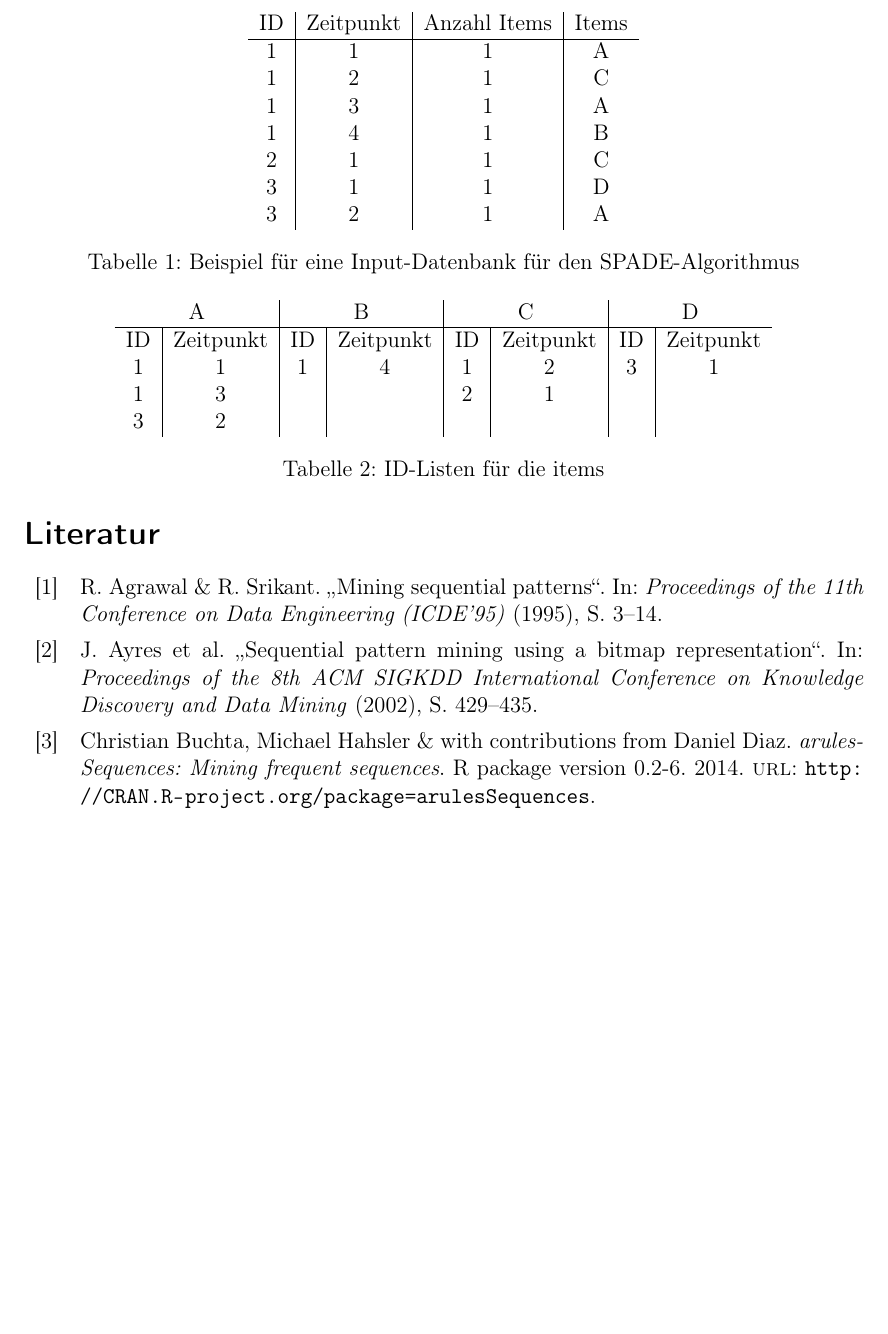
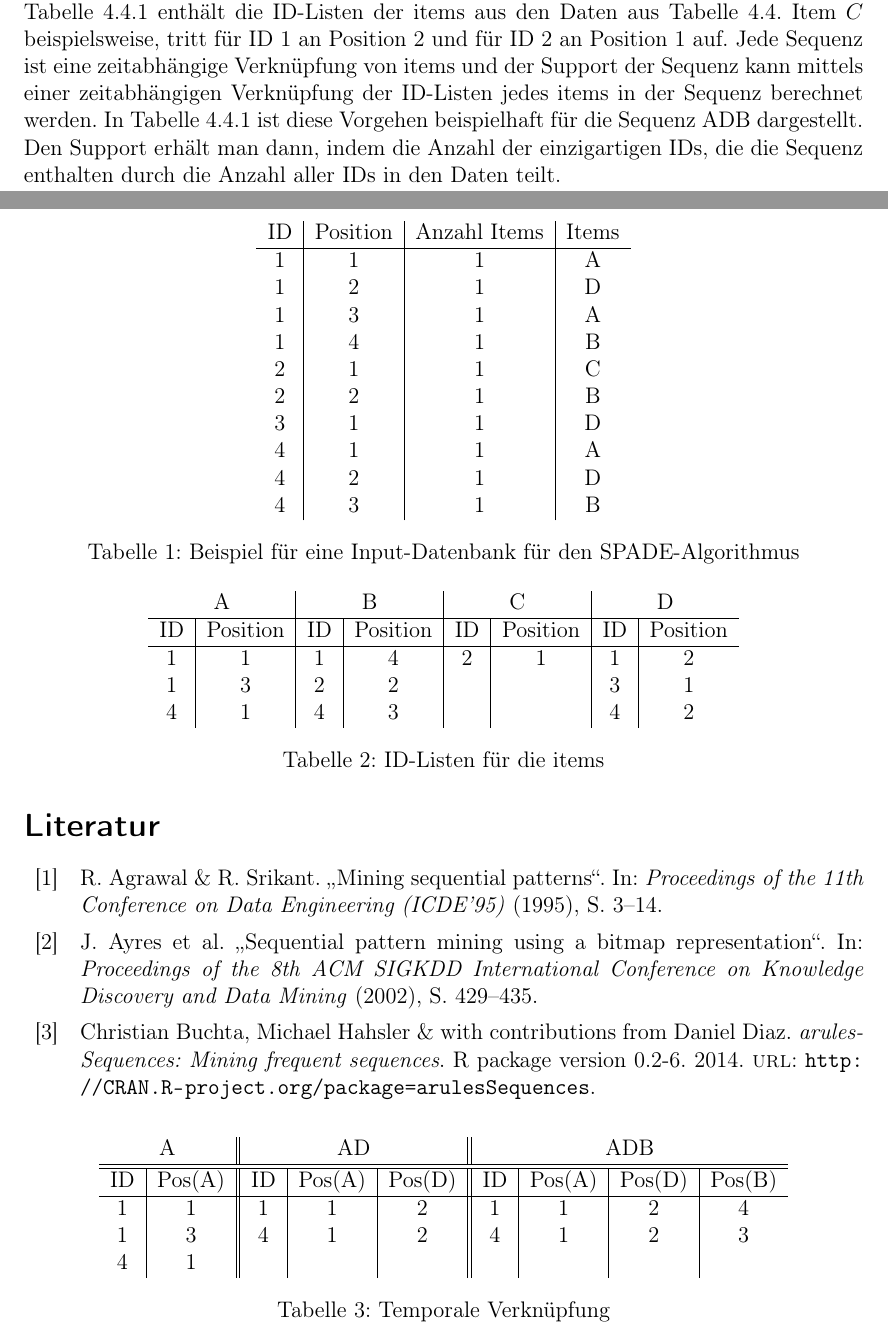
Before and after one commit to Daniel-Fuckner/Consulting, a LaTeX paper (Bericht/Bericht.tex, which reads Bericht/spm.tex): part of page 10 of 11 before the commit and two parts of pages 9 and 10 of 12 after it, the two joined at a grey line, cut at the place of the change, the shorter picture padded with empty space. Compiled offline with pdfLaTeX.

Commit message:
r scripts

```diff
--- a/Bericht/spm.tex
+++ b/Bericht/spm.tex
@@ -33,14 +33,17 @@ Im Folgenden wird der SPADE Algorithmus \cite{spade} vorgestellt, der in dem R-P
 \begin{table}[hbt]\label{input}
 \centering
 \begin{tabular}{c|c|c|c}
-ID & Zeitpunkt & Anzahl Items & Items \\ \hline
+ID & Position  & Anzahl Items & Items \\ \hline
 1  & 1				 & 1						& A \\
-1  & 2				 & 1						& C \\
+1  & 2				 & 1						& D \\
 1  & 3				 & 1						& A \\
 1  & 4				 & 1						& B \\
 2  & 1				 & 1						& C \\
+2  & 2				 & 1						& B \\
 3  & 1				 & 1						& D \\
-3  & 2				 & 1						& A
+4  & 1				 & 1						& A \\
+4  & 2				 & 1						& D \\
+4  & 3				 & 1						& B \\
 \end{tabular}
 \caption{Beispiel für eine Input-Datenbank für den SPADE-Algorithmus}
 \end{table}
@@ -57,15 +60,27 @@ ID & Zeitpunkt & Anzahl Items & Items \\ \hline
 %\cite{spade}
 
 \subsubsection{Berechnung des Supports}
-In diesem Abschnitt wird beschrieben, wie der Support einer Sequenz berechnet wird.
+In diesem Abschnitt wird beschrieben, wie der Support einer Sequenz berechnet wird. Tabelle \ref{idlist} enthält die ID-Listen der items aus den Daten aus Tabelle \ref{input}. Item $C$ beispielsweise, tritt für ID $1$ an Position $2$ und für ID $2$ an Position $1$ auf.
 \begin{table}[hbt]\label{idlist}
 \centering
 \begin{tabular}{c|c|c|c|c|c|c|c}
 \multicolumn{2}{c|}{A} & \multicolumn{2}{c|}{B} & \multicolumn{2}{c|}{C} & \multicolumn{2}{c}{D} \\ \hline
-ID & Zeitpunkt & ID & Zeitpunkt & ID & Zeitpunkt & ID & Zeitpunkt \\
-1	 & 1				 & 1  & 4				  & 1  & 2				 & 3  & 1 \\
-1  & 3				 &    &				    & 2  & 1				 &    & \\
-3  & 2				 &    &				    &    &  				 &    & \\
+ID & Position  & ID & Position  & ID & Position  & ID & Position  \\ \hline
+1	 & 1				 & 1  & 4				  & 2  & 1				 & 1  & 2 \\
+1  & 3				 & 2  &	2			    &    &  				 & 3  & 1 \\
+4  & 1				 & 4  &	3			    &    &  				 & 4  & 2
 \end{tabular}
 \caption{ID-Listen für die items}
 \end{table}
+Jede Sequenz ist eine zeitabhängige Verknüpfung von items und der Support der Sequenz kann mittels einer zeitabhängigen Verknüpfung der ID-Listen jedes items in der Sequenz berechnet werden. In Tabelle \ref{tempjoin} ist diese Vorgehen beispielhaft für die Sequenz ADB dargestellt. Den Support erhält man dann, indem die Anzahl der einzigartigen IDs, die die Sequenz enthalten durch die Anzahl aller IDs in den Daten teilt.
+\begin{table}[hbt]\label{tempjoin}
+\centering
+\begin{tabular}{c|c||c|c|c||c|c|c|c}
+\multicolumn{2}{c||}{A} & \multicolumn{3}{c||}{AD} & \multicolumn{4}{c}{ADB} \\ \hline \hline
+ID & Pos(A) 	    		  & ID & Pos(A) & Pos(D) 		 & ID & Pos(A) & Pos(D) & Pos(B) \\ \hline
+1  & 1									& 1  & 1			& 2          & 1  & 1			 & 2      & 4 \\
+1  & 3									& 4  & 1      & 2          & 4  & 1      & 2      & 3 \\
+4  & 1									& 	 & 				&            & 	  & 			 &        &
+\end{tabular}
+\caption{Temporale Verknüpfung}
+\end{table}
```
Also changed, not shown: Bericht/Bericht.pdf, 15 other files.
